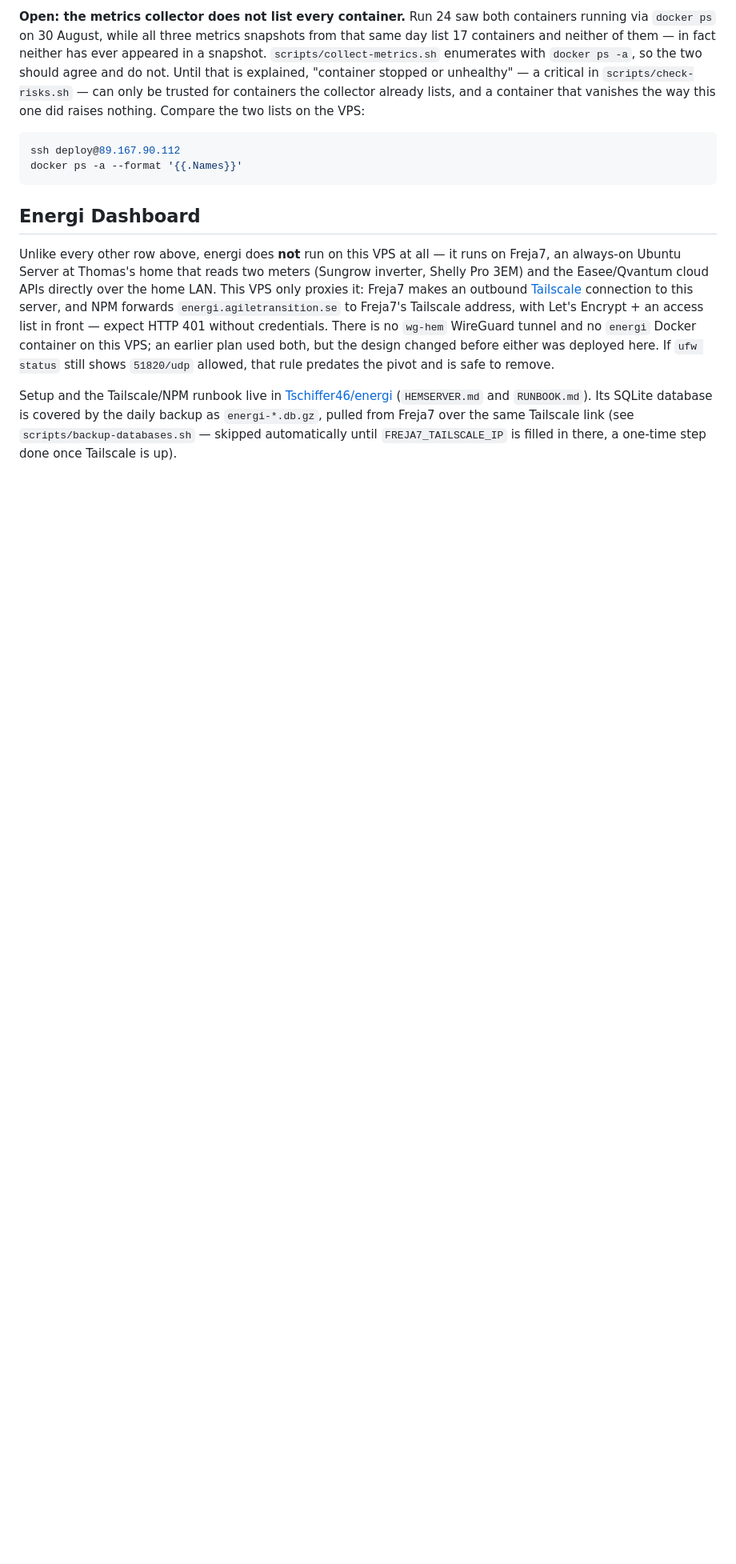
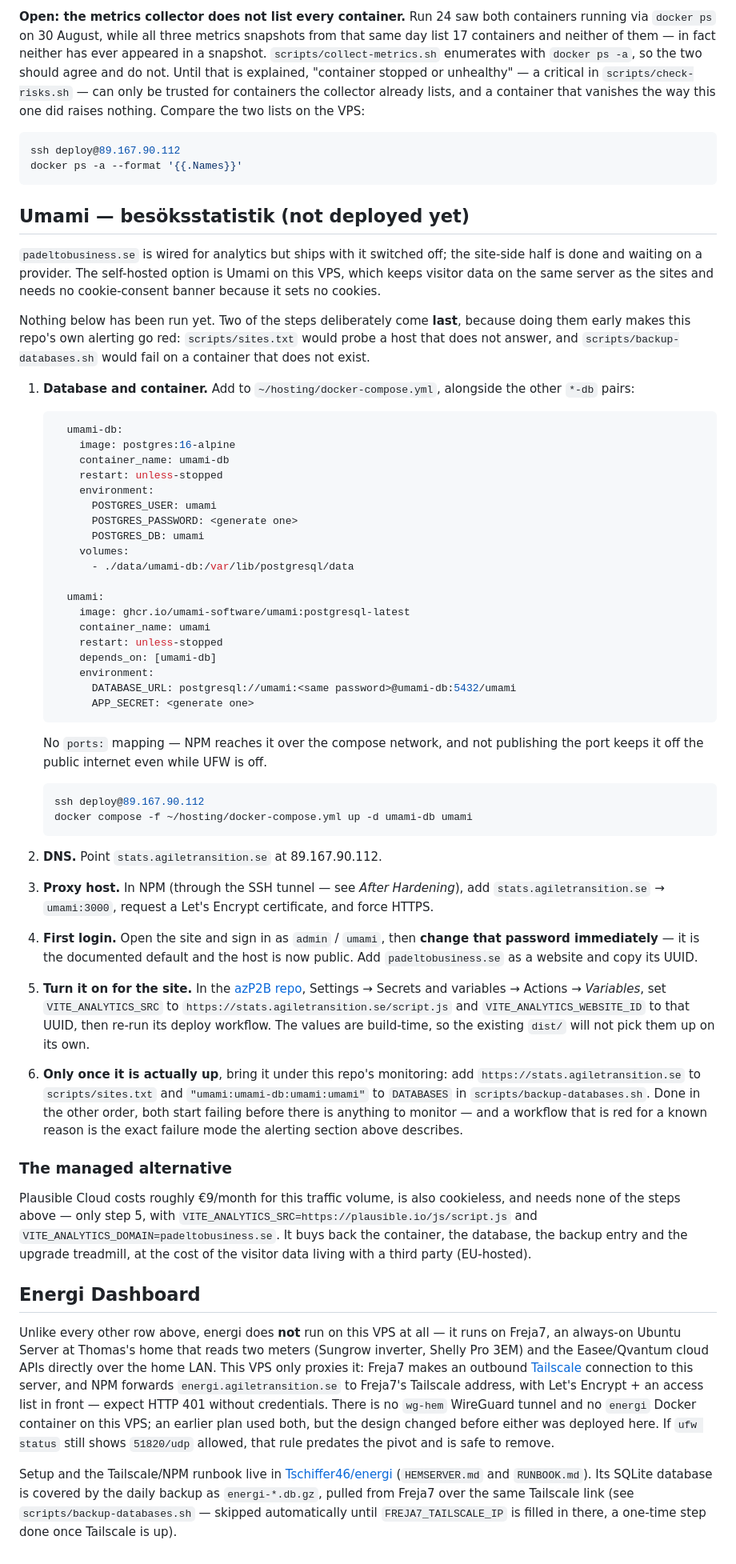
Before and after one commit to Tschiffer46/server-maintenance, a Markdown page: README.md, the part around the change. Shown at 80% size. Rendered like a GitHub page; blank space fills up the shorter version.

Commit message:
Document deploying Umami for padeltobusiness.se traffic stats
The site side is done and ships with analytics switched off until a
provider is configured. This is the runbook for the self-hosted half:
container, database, DNS, proxy host, and the build variables that turn
it on in the azP2B repo.

Two steps are deliberately ordered last. Adding the host to sites.txt or
the database to backup-databases.sh before the container exists makes
both fail on something that was never deployed — a red workflow for a
known reason, which is the failure mode the alerting section of this
README exists to argue against.

Plausible Cloud is noted as the managed alternative, since it needs only
the last step and skips the container, the database and the backup entry
altogether.

Co-Authored-By: Claude Opus 5 <noreply@anthropic.com>
Claude-Session: https://claude.ai/code/session_01TTuW6s6TwMde79T7oe8yYU

````diff
--- a/README.md
+++ b/README.md
@@ -239,6 +239,84 @@ ssh deploy@89.167.90.112
 docker ps -a --format '{{.Names}}'
 ```
 
+## Umami — besöksstatistik (not deployed yet)
+
+`padeltobusiness.se` is wired for analytics but ships with it switched off; the
+site-side half is done and waiting on a provider. The self-hosted option is
+Umami on this VPS, which keeps visitor data on the same server as the sites and
+needs no cookie-consent banner because it sets no cookies.
+
+Nothing below has been run yet. Two of the steps deliberately come **last**,
+because doing them early makes this repo's own alerting go red:
+`scripts/sites.txt` would probe a host that does not answer, and
+`scripts/backup-databases.sh` would fail on a container that does not exist.
+
+1. **Database and container.** Add to `~/hosting/docker-compose.yml`, alongside
+   the other `*-db` pairs:
+
+   ```yaml
+     umami-db:
+       image: postgres:16-alpine
+       container_name: umami-db
+       restart: unless-stopped
+       environment:
+         POSTGRES_USER: umami
+         POSTGRES_PASSWORD: <generate one>
+         POSTGRES_DB: umami
+       volumes:
+         - ./data/umami-db:/var/lib/postgresql/data
+
+     umami:
+       image: ghcr.io/umami-software/umami:postgresql-latest
+       container_name: umami
+       restart: unless-stopped
+       depends_on: [umami-db]
+       environment:
+         DATABASE_URL: postgresql://umami:<same password>@umami-db:5432/umami
+         APP_SECRET: <generate one>
+   ```
+
+   No `ports:` mapping — NPM reaches it over the compose network, and not
+   publishing the port keeps it off the public internet even while UFW is off.
+
+   ```bash
+   ssh deploy@89.167.90.112
+   docker compose -f ~/hosting/docker-compose.yml up -d umami-db umami
+   ```
+
+2. **DNS.** Point `stats.agiletransition.se` at 89.167.90.112.
+
+3. **Proxy host.** In NPM (through the SSH tunnel — see *After Hardening*),
+   add `stats.agiletransition.se` → `umami:3000`, request a Let's Encrypt
+   certificate, and force HTTPS.
+
+4. **First login.** Open the site and sign in as `admin` / `umami`, then
+   **change that password immediately** — it is the documented default and the
+   host is now public. Add `padeltobusiness.se` as a website and copy its UUID.
+
+5. **Turn it on for the site.** In the
+   [azP2B repo](https://github.com/Tschiffer46/azp2b), Settings → Secrets and
+   variables → Actions → *Variables*, set `VITE_ANALYTICS_SRC` to
+   `https://stats.agiletransition.se/script.js` and `VITE_ANALYTICS_WEBSITE_ID`
+   to that UUID, then re-run its deploy workflow. The values are build-time, so
+   the existing `dist/` will not pick them up on its own.
+
+6. **Only once it is actually up**, bring it under this repo's monitoring:
+   add `https://stats.agiletransition.se` to `scripts/sites.txt` and
+   `"umami:umami-db:umami:umami"` to `DATABASES` in
+   `scripts/backup-databases.sh`. Done in the other order, both start failing
+   before there is anything to monitor — and a workflow that is red for a
+   known reason is the exact failure mode the alerting section above describes.
+
+### The managed alternative
+
+Plausible Cloud costs roughly €9/month for this traffic volume, is also
+cookieless, and needs none of the steps above — only step 5, with
+`VITE_ANALYTICS_SRC=https://plausible.io/js/script.js` and
+`VITE_ANALYTICS_DOMAIN=padeltobusiness.se`. It buys back the container, the
+database, the backup entry and the upgrade treadmill, at the cost of the
+visitor data living with a third party (EU-hosted).
+
 ## Energi Dashboard
 
 Unlike every other row above, energi does **not** run on this VPS at all —
````
